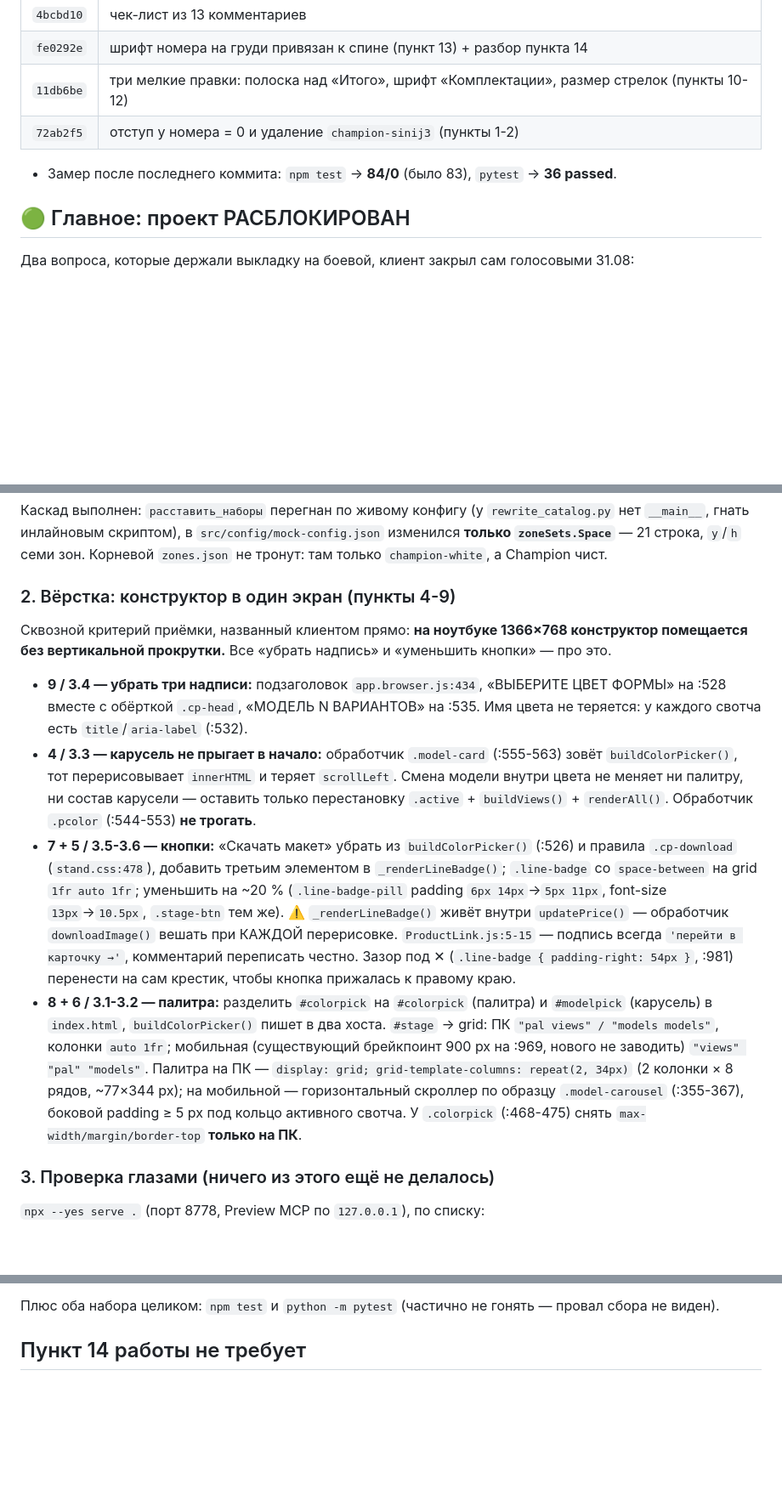
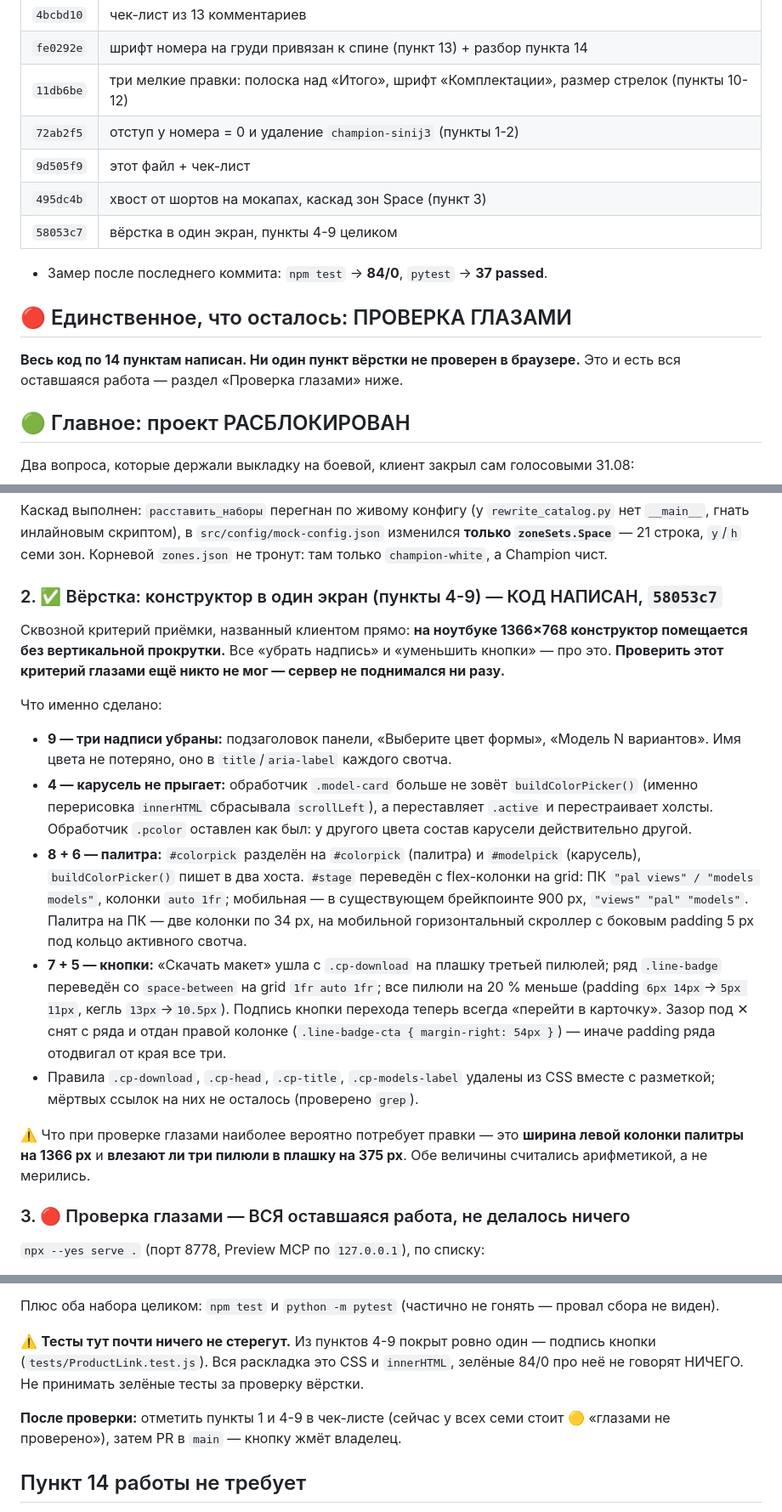
Before and after one commit to Andrrreyiv/jetron-constructor, a Markdown page: docs/ПЕРЕДАЧА-2026-08-31-правки-по-комментариям.md, 3 parts joined by grey strips. Shown at 85% size. Rendered like a GitHub page; blank space fills up the shorter version.

Commit message:
статус: код по всем 14 пунктам написан, осталась проверка глазами
Чек-лист: пункты 4-9 переведены в 🟡 «сделано, глазами не проверено» — ☐ не осталось
ни одного. В передаче переписаны раздел вёрстки (что именно сделано вместо плана работ)
и предупреждение, что зелёные тесты про раскладку не говорят ничего.

Co-Authored-By: claude-flow <ruv@ruv.net>

```diff
--- a/docs/ПЕРЕДАЧА-2026-08-31-правки-по-комментариям.md
+++ b/docs/ПЕРЕДАЧА-2026-08-31-правки-по-комментариям.md
@@ -21,8 +21,16 @@
 | `fe0292e` | шрифт номера на груди привязан к спине (пункт 13) + разбор пункта 14 |
 | `11db6be` | три мелкие правки: полоска над «Итого», шрифт «Комплектации», размер стрелок (пункты 10-12) |
 | `72ab2f5` | отступ у номера = 0 и удаление `champion-sinij3` (пункты 1-2) |
+| `9d505f9` | этот файл + чек-лист |
+| `495dc4b` | хвост от шортов на мокапах, каскад зон Space (пункт 3) |
+| `58053c7` | вёрстка в один экран, пункты 4-9 целиком |
 
-- Замер после последнего коммита: `npm test` → **84/0** (было 83), `pytest` → **36 passed**.
+- Замер после последнего коммита: `npm test` → **84/0**, `pytest` → **37 passed**.
+
+## 🔴 Единственное, что осталось: ПРОВЕРКА ГЛАЗАМИ
+
+**Весь код по 14 пунктам написан. Ни один пункт вёрстки не проверен в браузере.**
+Это и есть вся оставшаяся работа — раздел «Проверка глазами» ниже.
 
 ## 🟢 Главное: проект РАСБЛОКИРОВАН
 
@@ -58,36 +66,38 @@
 **только `zoneSets.Space`** — 21 строка, `y`/`h` семи зон. Корневой `zones.json` не тронут:
 там только `champion-white`, а Champion чист.
 
-### 2. Вёрстка: конструктор в один экран (пункты 4-9)
+### 2. ✅ Вёрстка: конструктор в один экран (пункты 4-9) — КОД НАПИСАН, `58053c7`
 
 Сквозной критерий приёмки, названный клиентом прямо: **на ноутбуке 1366×768 конструктор
 помещается без вертикальной прокрутки.** Все «убрать надпись» и «уменьшить кнопки» — про это.
+**Проверить этот критерий глазами ещё никто не мог — сервер не поднимался ни разу.**
 
-- **9 / 3.4 — убрать три надписи:** подзаголовок `app.browser.js:434`, «ВЫБЕРИТЕ ЦВЕТ ФОРМЫ»
-  на :528 вместе с обёрткой `.cp-head`, «МОДЕЛЬ N ВАРИАНТОВ» на :535. Имя цвета не теряется:
-  у каждого свотча есть `title`/`aria-label` (:532).
-- **4 / 3.3 — карусель не прыгает в начало:** обработчик `.model-card` (:555-563) зовёт
-  `buildColorPicker()`, тот перерисовывает `innerHTML` и теряет `scrollLeft`. Смена модели
-  внутри цвета не меняет ни палитру, ни состав карусели — оставить только перестановку
-  `.active` + `buildViews()` + `renderAll()`. Обработчик `.pcolor` (:544-553) **не трогать**.
-- **7 + 5 / 3.5-3.6 — кнопки:** «Скачать макет» убрать из `buildColorPicker()` (:526)
-  и правила `.cp-download` (`stand.css:478`), добавить третьим элементом в `_renderLineBadge()`;
-  `.line-badge` со `space-between` на grid `1fr auto 1fr`; уменьшить на ~20 %
-  (`.line-badge-pill` padding `6px 14px`→`5px 11px`, font-size `13px`→`10.5px`, `.stage-btn` тем же).
-  ⚠️ `_renderLineBadge()` живёт внутри `updatePrice()` — обработчик `downloadImage()` вешать
-  при КАЖДОЙ перерисовке. `ProductLink.js:5-15` — подпись всегда `'перейти в карточку →'`,
-  комментарий переписать честно. Зазор под ✕ (`.line-badge { padding-right: 54px }`, :981)
-  перенести на сам крестик, чтобы кнопка прижалась к правому краю.
-- **8 + 6 / 3.1-3.2 — палитра:** разделить `#colorpick` на `#colorpick` (палитра) и `#modelpick`
-  (карусель) в `index.html`, `buildColorPicker()` пишет в два хоста. `#stage` → grid:
-  ПК `"pal views" / "models models"`, колонки `auto 1fr`; мобильная (существующий брейкпоинт
-  900 px на :969, нового не заводить) `"views" "pal" "models"`. Палитра на ПК —
-  `display: grid; grid-template-columns: repeat(2, 34px)` (2 колонки × 8 рядов, ~77×344 px);
-  на мобильной — горизонтальный скроллер по образцу `.model-carousel` (:355-367),
-  боковой padding ≥ 5 px под кольцо активного свотча. У `.colorpick` (:468-475) снять
-  `max-width/margin/border-top` **только на ПК**.
+Что именно сделано:
 
-### 3. Проверка глазами (ничего из этого ещё не делалось)
+- **9 — три надписи убраны:** подзаголовок панели, «Выберите цвет формы», «Модель N вариантов».
+  Имя цвета не потеряно, оно в `title`/`aria-label` каждого свотча.
+- **4 — карусель не прыгает:** обработчик `.model-card` больше не зовёт `buildColorPicker()`
+  (именно перерисовка `innerHTML` сбрасывала `scrollLeft`), а переставляет `.active`
+  и перестраивает холсты. Обработчик `.pcolor` оставлен как был: у другого цвета состав
+  карусели действительно другой.
+- **8 + 6 — палитра:** `#colorpick` разделён на `#colorpick` (палитра) и `#modelpick`
+  (карусель), `buildColorPicker()` пишет в два хоста. `#stage` переведён с flex-колонки
+  на grid: ПК `"pal views" / "models models"`, колонки `auto 1fr`; мобильная — в существующем
+  брейкпоинте 900 px, `"views" "pal" "models"`. Палитра на ПК — две колонки по 34 px,
+  на мобильной горизонтальный скроллер с боковым padding 5 px под кольцо активного свотча.
+- **7 + 5 — кнопки:** «Скачать макет» ушла с `.cp-download` на плашку третьей пилюлей;
+  ряд `.line-badge` переведён со `space-between` на grid `1fr auto 1fr`; все пилюли на 20 %
+  меньше (padding `6px 14px`→`5px 11px`, кегль `13px`→`10.5px`). Подпись кнопки перехода
+  теперь всегда «перейти в карточку». Зазор под ✕ снят с ряда и отдан правой колонке
+  (`.line-badge-cta { margin-right: 54px }`) — иначе padding ряда отодвигал от края все три.
+- Правила `.cp-download`, `.cp-head`, `.cp-title`, `.cp-models-label` удалены из CSS вместе
+  с разметкой; мёртвых ссылок на них не осталось (проверено `grep`).
+
+⚠️ Что при проверке глазами наиболее вероятно потребует правки — это **ширина левой колонки
+палитры на 1366 px** и **влезают ли три пилюли в плашку на 375 px**. Обе величины считались
+арифметикой, а не мерились.
+
+### 3. 🔴 Проверка глазами — ВСЯ оставшаяся работа, не делалось ничего
 
 `npx --yes serve .` (порт 8778, Preview MCP по `127.0.0.1`), по списку:
 
@@ -104,6 +114,13 @@
 8. номер на груди меняет шрифт вместе со спиной.
 
 Плюс оба набора целиком: `npm test` и `python -m pytest` (частично не гонять — провал сбора не виден).
+
+⚠️ **Тесты тут почти ничего не стерегут.** Из пунктов 4-9 покрыт ровно один — подпись кнопки
+(`tests/ProductLink.test.js`). Вся раскладка это CSS и `innerHTML`, зелёные 84/0 про неё
+не говорят НИЧЕГО. Не принимать зелёные тесты за проверку вёрстки.
+
+**После проверки:** отметить пункты 1 и 4-9 в чек-листе (сейчас у всех семи стоит 🟡
+«глазами не проверено»), затем PR в `main` — кнопку жмёт владелец.
 
 ## Пункт 14 работы не требует
 
```
Also changed, not shown: CLAUDE.md (+6 -3 lines), docs/КОММЕНТАРИИ-КЛИЕНТА-2026-08-31.md (+6 -6 lines).
